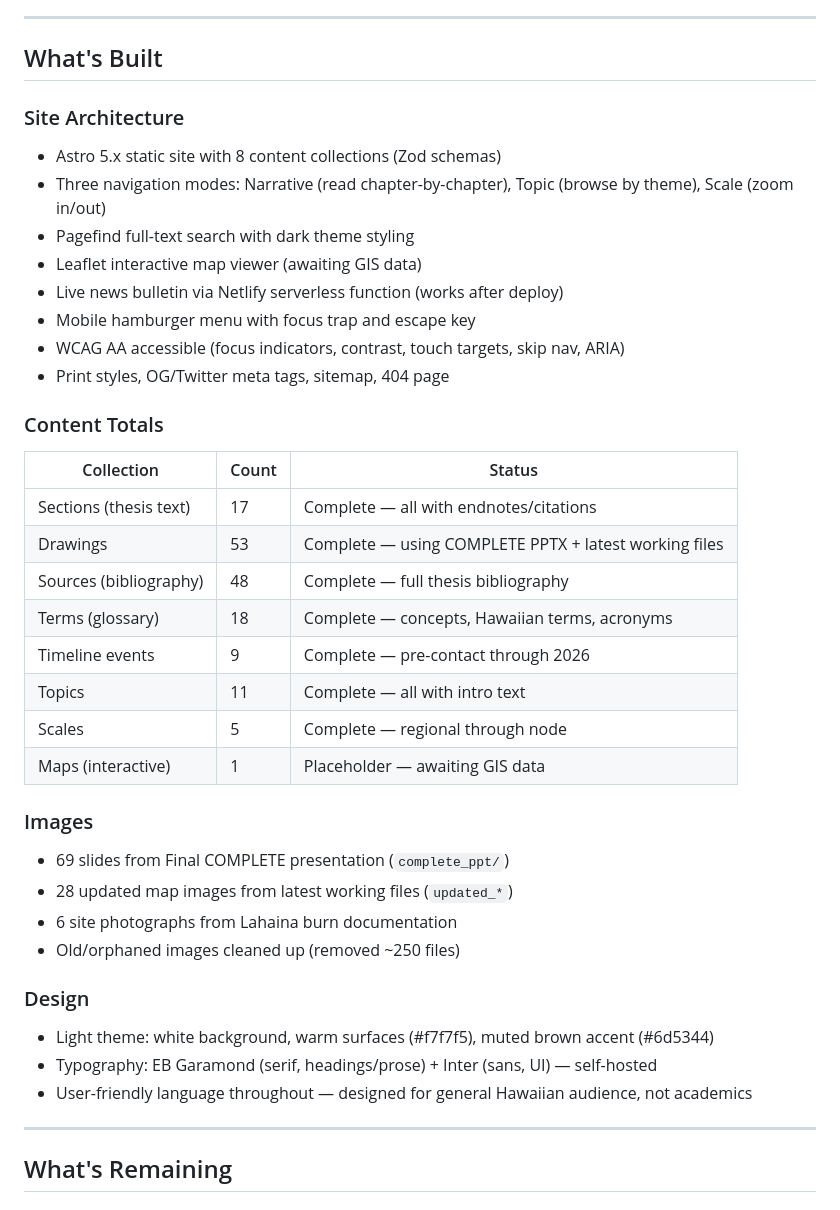
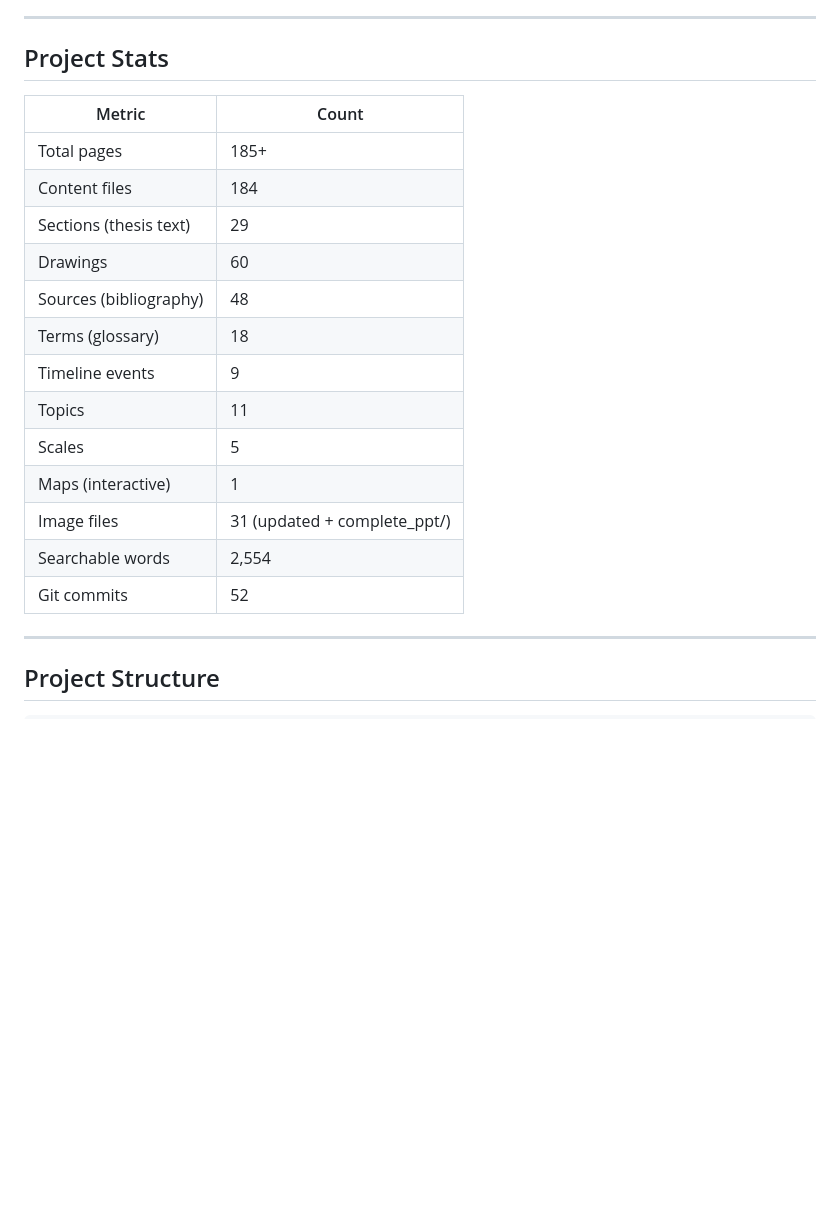
Before and after one commit to plumice/rebuilding-lahaina, a Markdown page: STATUS.md, the part around one of its changes. GitHub-like rendering; blank space fills up the shorter version.

```diff
--- a/STATUS.md
+++ b/STATUS.md
@@ -6,43 +7,25 @@
 
 ---
 
-## What's Built
+## Project Stats
 
-### Site Architecture
-- Astro 5.x static site with 8 content collections (Zod schemas)
-- Three navigation modes: Narrative (read chapter-by-chapter), Topic (browse by theme), Scale (zoom in/out)
-- Pagefind full-text search with dark theme styling
-- Leaflet interactive map viewer (awaiting GIS data)
-- Live news bulletin via Netlify serverless function (works after deploy)
-- Mobile hamburger menu with focus trap and escape key
-- WCAG AA accessible (focus indicators, contrast, touch targets, skip nav, ARIA)
-- Print styles, OG/Twitter meta tags, sitemap, 404 page
-
-### Content Totals
-
-| Collection | Count | Status |
-|-----------|-------|--------|
-| Sections (thesis text) | 17 | Complete — all with endnotes/citations |
-| Drawings | 53 | Complete — using COMPLETE PPTX + latest working files |
-| Sources (bibliography) | 48 | Complete — full thesis bibliography |
-| Terms (glossary) | 18 | Complete — concepts, Hawaiian terms, acronyms |
-| Timeline events | 9 | Complete — pre-contact through 2026 |
-| Topics | 11 | Complete — all with intro text |
-| Scales | 5 | Complete — regional through node |
-| Maps (interactive) | 1 | Placeholder — awaiting GIS data |
-
-### Images
-- 69 slides from Final COMPLETE presentation (`complete_ppt/`)
-- 28 updated map images from latest working files (`updated_*`)
-- 6 site photographs from Lahaina burn documentation
-- Old/orphaned images cleaned up (removed ~250 files)
-
-### Design
-- Light theme: white background, warm surfaces (#f7f7f5), muted brown accent (#6d5344)
-- Typography: EB Garamond (serif, headings/prose) + Inter (sans, UI) — self-hosted
-- User-friendly language throughout — designed for general Hawaiian audience, not academics
+| Metric | Count |
+|--------|-------|
+| Total pages | 185+ |
+| Content files | 184 |
+| Sections (thesis text) | 29 |
+| Drawings | 60 |
+| Sources (bibliography) | 48 |
+| Terms (glossary) | 18 |
+| Timeline events | 9 |
+| Topics | 11 |
+| Scales | 5 |
+| Maps (interactive) | 1 |
+| Image files | 31 (updated + complete_ppt/) |
+| Searchable words | 2,554 |
+| Git commits | 52 |
 
 ---
 
-## What's Remaining
+## Project Structure
 
```
Also changed, not shown: other parts of STATUS.md (+137 -65 lines).
